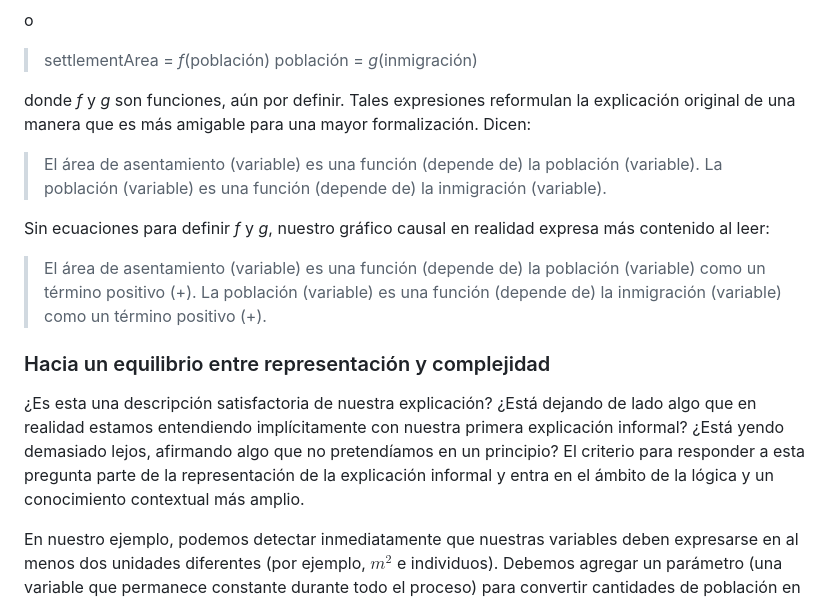
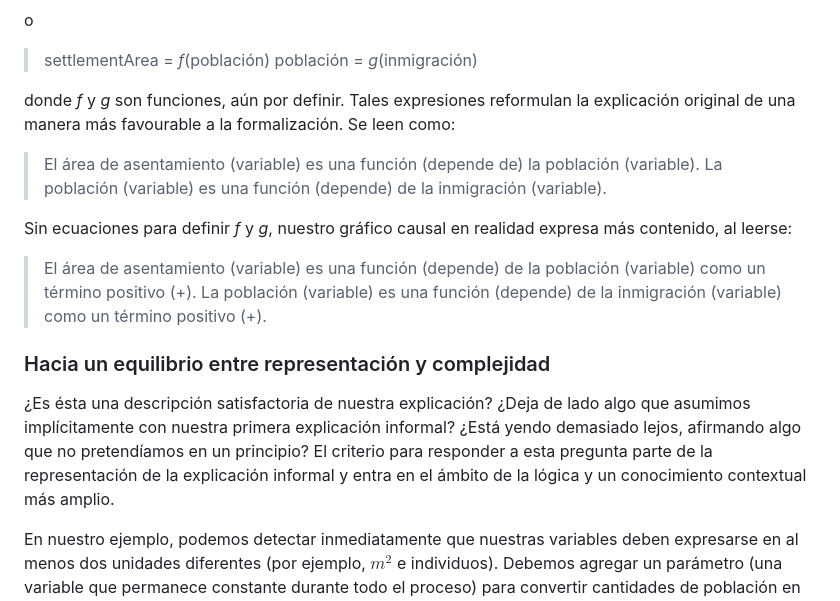
Before and after one commit to Andros-Spica/UB-Angourakis-2024, a Markdown page: README.md, the part around one of its changes. Rendered like a GitHub page.

```diff
--- a/README.md
+++ b/README.md
@@ -105,19 +105,19 @@ o
 >settlementArea = *f*(población)
 >población = *g*(inmigración)
 
-donde *f* y *g* son funciones, aún por definir. Tales expresiones reformulan la explicación original de una manera que es más amigable para una mayor formalización. Dicen:
+donde *f* y *g* son funciones, aún por definir. Tales expresiones reformulan la explicación original de una manera más favourable a la formalización. Se leen como:
 
 >El área de asentamiento (variable) es una función (depende de) la población (variable).
->La población (variable) es una función (depende de) la inmigración (variable).
+>La población (variable) es una función (depende) de la inmigración (variable).
 
-Sin ecuaciones para definir *f* y *g*, nuestro gráfico causal en realidad expresa más contenido al leer:
+Sin ecuaciones para definir *f* y *g*, nuestro gráfico causal en realidad expresa más contenido, al leerse:
 
->El área de asentamiento (variable) es una función (depende de) la población (variable) como un término positivo (+).
->La población (variable) es una función (depende de) la inmigración (variable) como un término positivo (+).
+>El área de asentamiento (variable) es una función (depende) de la población (variable) como un término positivo (+).
+>La población (variable) es una función (depende) de la inmigración (variable) como un término positivo (+).
 
 ### Hacia un equilibrio entre representación y complejidad
 
-¿Es esta una descripción satisfactoria de nuestra explicación? ¿Está dejando de lado algo que en realidad estamos entendiendo implícitamente con nuestra primera explicación informal? ¿Está yendo demasiado lejos, afirmando algo que no pretendíamos en un principio? El criterio para responder a esta pregunta parte de la representación de la explicación informal y entra en el ámbito de la lógica y un conocimiento contextual más amplio.
+¿Es ésta una descripción satisfactoria de nuestra explicación? ¿Deja de lado algo que asumimos implícitamente con nuestra primera explicación informal? ¿Está yendo demasiado lejos, afirmando algo que no pretendíamos en un principio? El criterio para responder a esta pregunta parte de la representación de la explicación informal y entra en el ámbito de la lógica y un conocimiento contextual más amplio.
 
 En nuestro ejemplo, podemos detectar inmediatamente que nuestras variables deben expresarse en al menos dos unidades diferentes (por ejemplo, $m^{2}$ e individuos). Debemos agregar un parámetro (una variable que permanece constante durante todo el proceso) para convertir cantidades de población en cantidades de área de asentamiento:
 
```
Also changed, not shown: other parts of README.md (+13 -13 lines).
